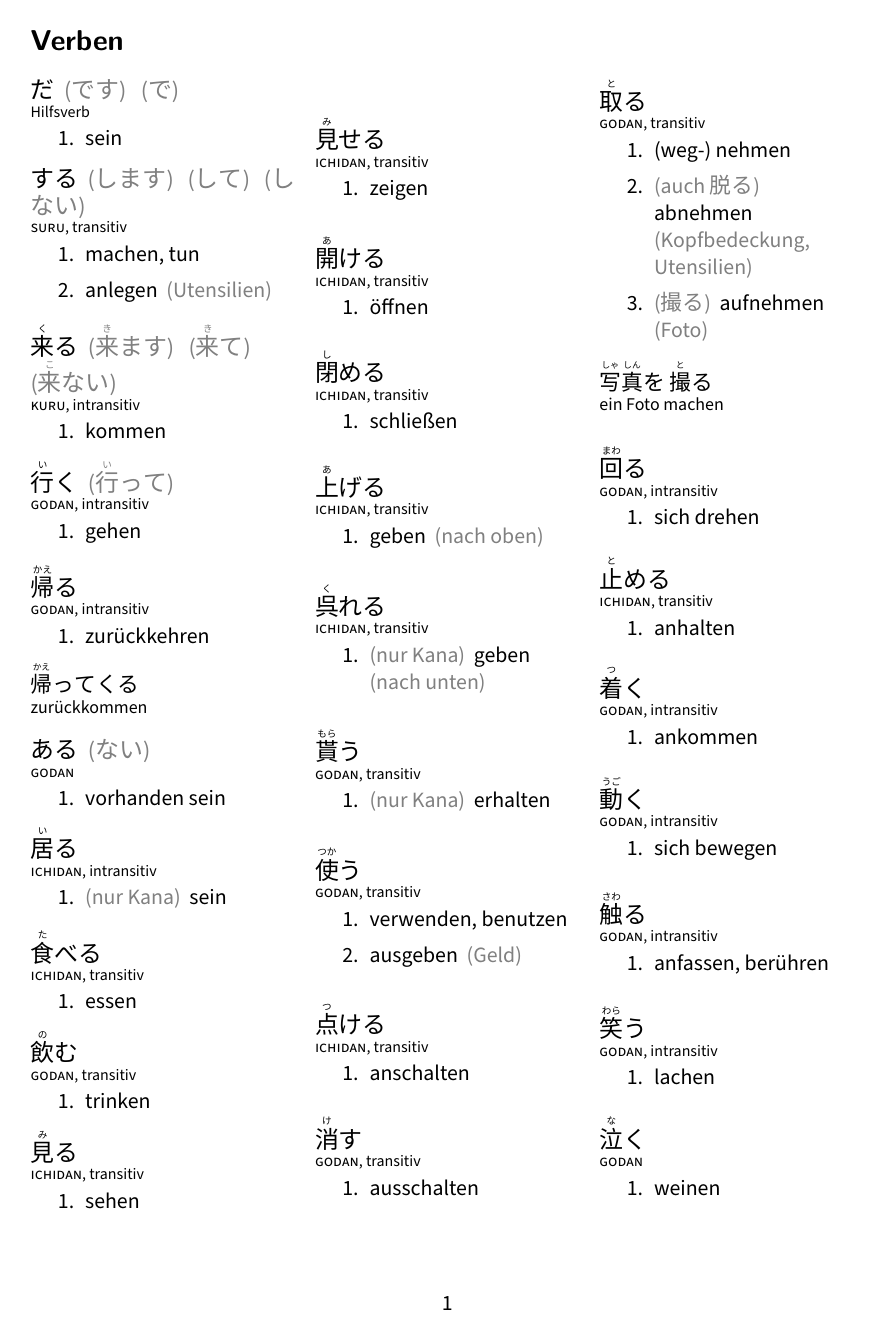
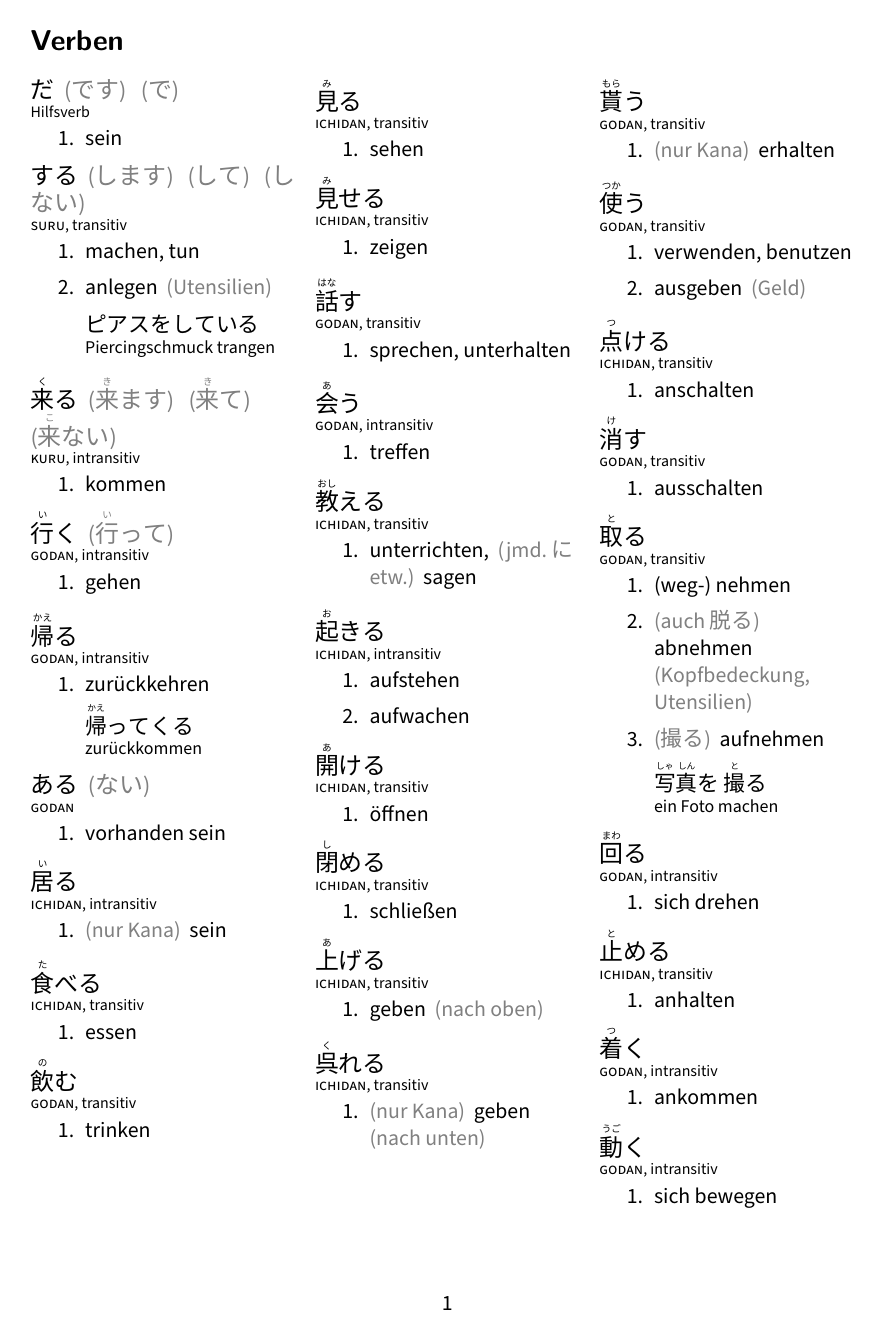
Before and after one commit to christopher-l/japanisch-vokabeln, a LaTeX document (vokabeln.tex, which reads verben.tex): page 1 of 2. Compiled offline with XeLaTeX; a missing font is replaced by an installed copy or a similar font.

Commit message:
add some vocabulary

```diff
--- a/verben.tex
+++ b/verben.tex
@@ -1,34 +1,31 @@
 \vocab
   {だ \comment{です} \comment{で}}
   {Hilfsverb}
-  {sein}
-  {}
+  {\item sein}
 
 \vocab
   {する \comment{します} \comment{して} \comment{しない}}
   {\textsc{suru}, transitiv}
-  {machen, tun
-  \item anlegen \comment{Utensilien}}
-  {}
+  {\item machen, tun
+   \item anlegen \comment{Utensilien}
+   \example{ピアスをしている}{Piercingschmuck trangen}}
 
 \vocab
   {\ruby{来}{く}る \comment{\ruby{来}{き}ます} \comment{\ruby{来}{き}て}
   \comment{\ruby{来}{こ}ない}}
   {\textsc{kuru}, intransitiv}
-  {kommen}
-  {}
+  {\item kommen}
 
 \vocab
   {\ruby{行}{い}く \comment{\ruby{行}{い}って}}
   {\textsc{godan}, intransitiv}
-  {gehen}
-  {}
+  {\item gehen}
 
 \vocab
     {\ruby{帰}{かえ}る}
     {\textsc{godan}, intransitiv}
-    {zurückkehren}
-    {\example
+    {\item zurückkehren
+     \example
       {\ruby{帰}{かえ}ってくる}
       {zurückkommen}
     }
@@ -36,136 +33,137 @@
 \vocab
   {ある \comment{ない}}
   {\textsc{godan}}
-  {vorhanden sein}
-  {}
+  {\item vorhanden sein}
 
 \vocab
   {\ruby{居}{い}る}
   {\textsc{ichidan}, intransitiv}
-  {\comment{nur Kana} sein}
-  {}
+  {\item \comment{nur Kana} sein}
 
 \vocab
   {\ruby{食}{た}べる}
   {\textsc{ichidan}, transitiv}
-  {essen}
-  {}
+  {\item essen}
 
 \vocab
   {\ruby{飲}{の}む}
   {\textsc{godan}, transitiv}
-  {trinken}
-  {}
+  {\item trinken}
 
 \vocab
   {\ruby{見}{み}る}
   {\textsc{ichidan}, transitiv}
-  {sehen}
-  {}
+  {\item sehen}
 
 \vocab
   {\ruby{見}{み}せる}
   {\textsc{ichidan}, transitiv}
-  {zeigen}
-  {}
+  {\item zeigen}
+
+\vocab
+    {\ruby{話}{はな}す}
+    {\textsc{godan}, transitiv}
+    {\item sprechen, unterhalten}
+
+\vocab
+    {\ruby{会}{あ}う}
+    {\textsc{godan}, intransitiv}
+    {\item treffen}
+
+\vocab
+    {\ruby{教}{おし}える}
+    {\textsc{ichidan}, transitiv}
+    {\item unterrichten, \comment{jmd.\ に etw.} sagen}
+
+\vocab
+    {\ruby{起}{お}きる}
+    {\textsc{ichidan}, intransitiv}
+    {\item aufstehen
+     \item aufwachen}
 
 \vocab
   {\ruby{開}{あ}ける}
   {\textsc{ichidan}, transitiv}
-  {öffnen}
-  {}
+  {\item öffnen}
 
 \vocab
   {\ruby{閉}{し}める}
   {\textsc{ichidan}, transitiv}
-  {schließen}
-  {}
+  {\item schließen}
 
 \vocab
   {\ruby{上}{あ}げる}
   {\textsc{ichidan}, transitiv}
-  {geben \comment{nach oben}}
-  {}
+  {\item geben \comment{nach oben}}
 
 \vocab
   {\ruby{呉}{く}れる}
   {\textsc{ichidan}, transitiv}
-  {\comment{nur Kana} geben \comment{nach unten}}
-  {}
+  {\item \comment{nur Kana} geben \comment{nach unten}}
 
 \vocab
   {\ruby{貰}{もら}う}
   {\textsc{godan}, transitiv}
-  {\comment{nur Kana} erhalten}
-  {}
+  {\item \comment{nur Kana} erhalten}
 
 \vocab
   {\ruby{使}{つか}う}
   {\textsc{godan}, transitiv}
-  {verwenden, benutzen
+  {\item verwenden, benutzen
   \item ausgeben \comment{Geld}}
-  {}
 
 \vocab
     {\ruby{点}{つ}ける}
     {\textsc{ichidan}, transitiv}
-    {anschalten}
-    {}
+    {\item anschalten}
 
 \vocab
     {\ruby{消}{け}す}
     {\textsc{godan}, transitiv}
-    {ausschalten}
-    {}
+    {\item ausschalten}
 
 \vocab
   {\ruby{取}{と}る}
   {\textsc{godan}, transitiv}
-  {(weg-) nehmen
-  \item \comment{auch 脱る} abnehmen \comment{Kopfbedeckung, Utensilien}
-  \item \comment{撮る} aufnehmen \comment{Foto}}
-  {\example
-    {\ruby{写}{しゃ}\ruby{真}{しん} を \ruby{撮}{と}る}
-    {ein Foto machen}
+  {\item (weg-) nehmen
+   \item \comment{auch 脱る} abnehmen \comment{Kopfbedeckung, Utensilien}
+   \item \comment{撮る} aufnehmen
+   \example
+     {\ruby{写}{しゃ}\ruby{真}{しん} を \ruby{撮}{と}る}
+     {ein Foto machen}
   }
+
 
 \vocab
   {\ruby{回}{まわ}る}
   {\textsc{godan}, intransitiv}
-  {sich drehen}
-  {}
+  {\item sich drehen}
 
 \vocab
   {\ruby{止}{と}める}
   {\textsc{ichidan}, transitiv}
-  {anhalten}
-  {}
+  {\item anhalten}
 
 \vocab
   {\ruby{着}{つ}く}
   {\textsc{godan}, intransitiv}
-  {ankommen}
-  {}
+  {\item ankommen}
 
 \vocab
   {\ruby{動}{うご}く}
   {\textsc{godan}, intransitiv}
-  {sich bewegen}
-  {}
+  {\item sich bewegen}
 
 \vocab
   {\ruby{触}{さわ}る}
   {\textsc{godan}, intransitiv}
-  {anfassen, berühren}
-  {}
+  {\item anfassen, berühren}
 
 \vocab
   {\ruby{笑}{わら}う}
   {\textsc{godan}, intransitiv}
-  {lachen}
-  {}
+  {\item lachen}
 
 \vocab
   {\ruby{泣}{な}く}
   {\textsc{godan}}
-  {weinen}
@@ -192,4 +187,3 @@
 \vocab
   {\ruby{被}{かぶ}る}
   {\textsc{godan}, transitiv}
-  {aufsetzen \comment{Kopfbedeckung}}
--- a/vokabeln.tex
+++ b/vokabeln.tex
@@ -20,17 +20,16 @@
   {\large#1}\\[-.4em]
   {\scriptsize#2}\\[-2em]
   \raggedright
-  \begin{enumerate}\itemsep0em \item #3\end{enumerate}
-  #4
+  \begin{enumerate}\itemsep0em #3\end{enumerate}
   \vspace{0em}
   \end{minipage}
 }
 
 \newcommand{\example}[2]{
-  % \\*[.5em]
+  \\*[.5em]
   #1\\*[-.3em]
   {\footnotesize #2}
-  \vspace{1em}
+  % \vspace{0em}
 }
 
 \newcommand{\comment}[1]{
```
Also changed, not shown: verben.tex (27 more changed lines), vokabeln.tex (1 more changed lines).
